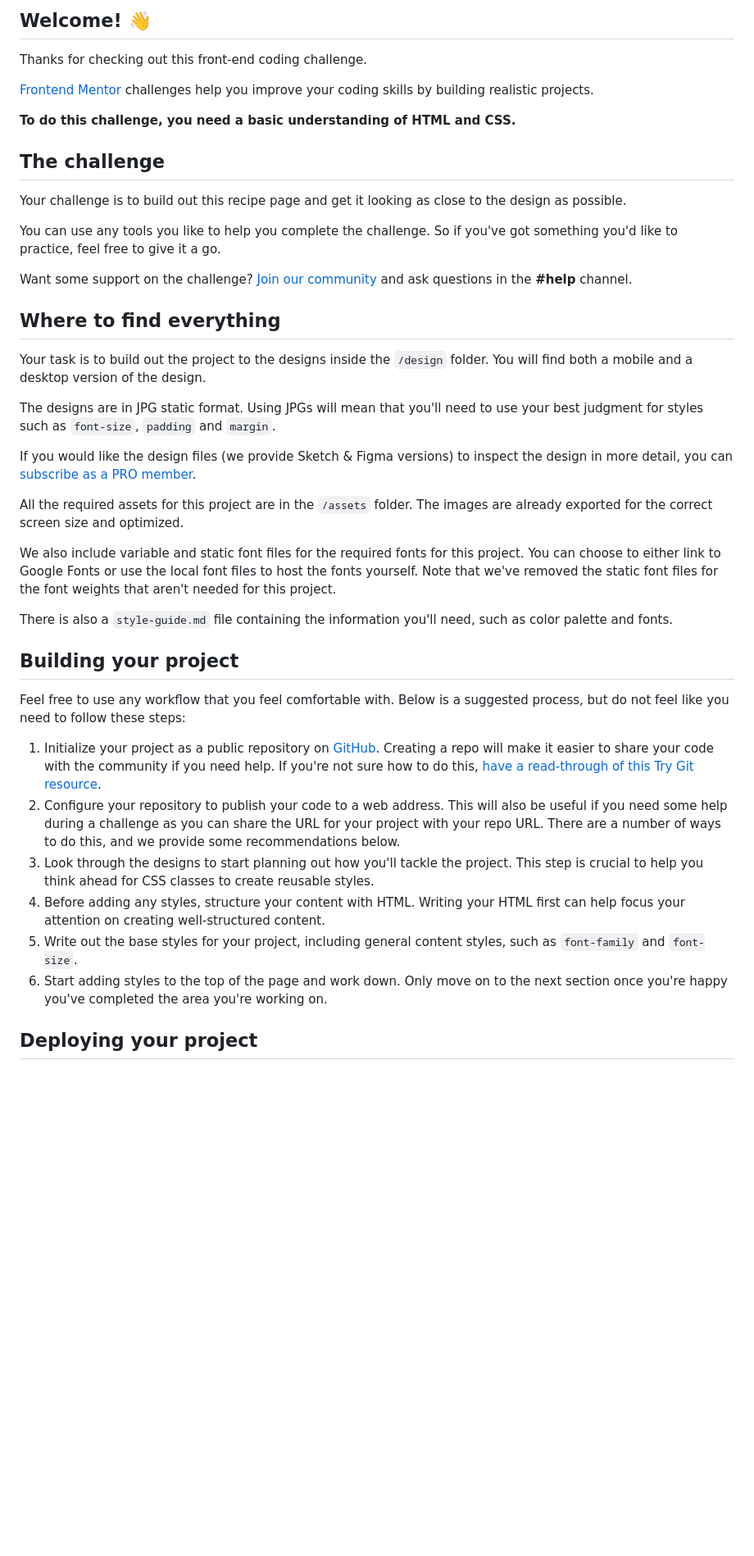
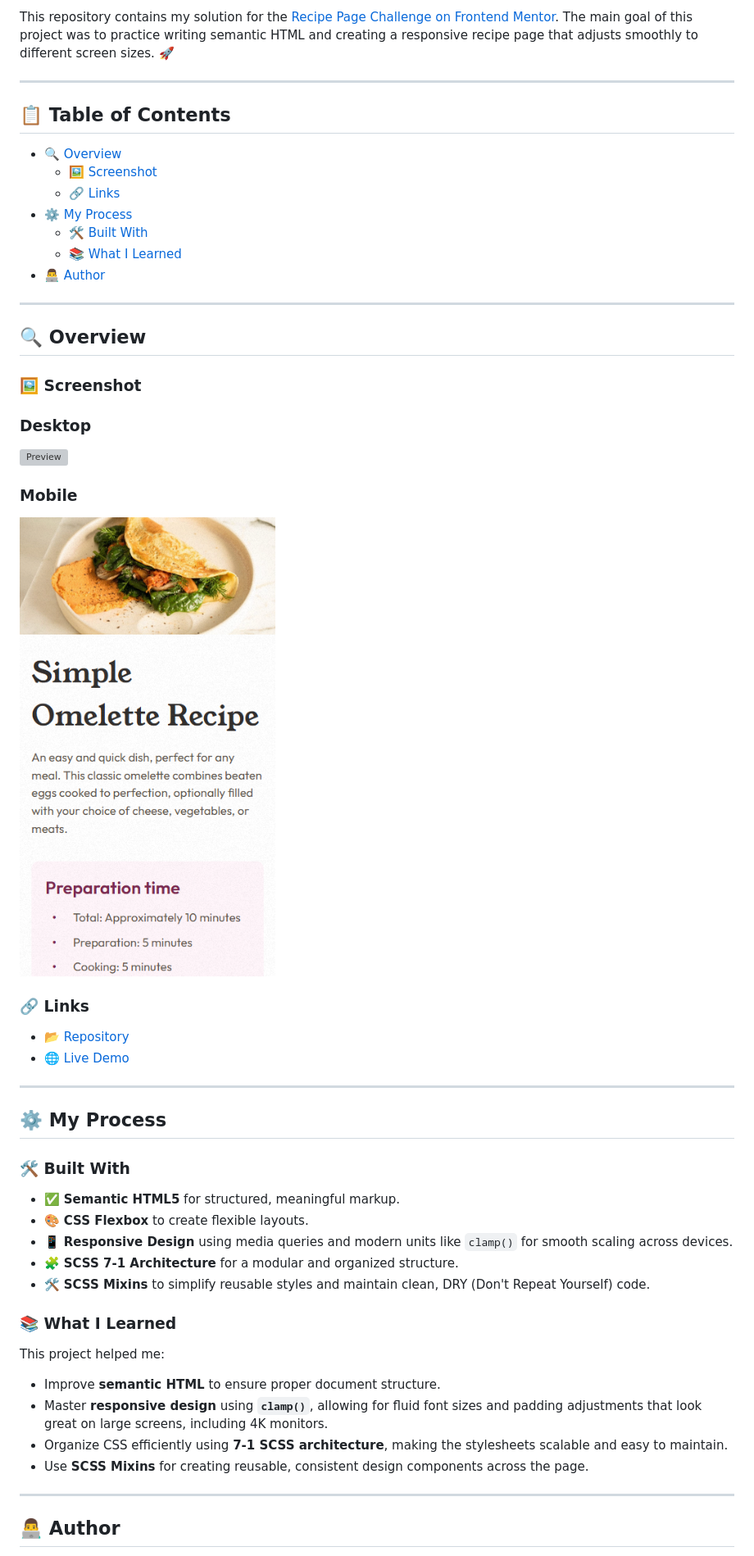
Before and after one commit to Hamptooon/recipe-page, a Markdown page: README.md, the part around the change printed below. Shown: that part at 82% size. GitHub-like rendering; pictures changed too: readme-files/preview-mobile.png (added); blank space fills up the shorter version; grey boxes are pictures that could not be loaded.

Commit message:
add readme files eng/rus, unnecessary files deleted

```diff
--- a/README.md
+++ b/README.md
@@ -4,44 +7,56 @@
 
-## Welcome! 👋
+This repository contains my solution for the [Recipe Page Challenge on Frontend Mentor](https://www.frontendmentor.io/). The main goal of this project was to practice writing semantic HTML and creating a responsive recipe page that adjusts smoothly to different screen sizes. 🚀
 
-Thanks for checking out this front-end coding challenge.
+---
 
-[Frontend Mentor](https://www.frontendmentor.io) challenges help you improve your coding skills by building realistic projects.
+## 📋 Table of Contents
 
-**To do this challenge, you need a basic understanding of HTML and CSS.**
+- [🔍 Overview](#-overview)
+    - [🖼 Screenshot](#-screenshot)
+    - [🔗 Links](#-links)
+- [⚙️ My Process](#-my-process)
+    - [🛠 Built With](#-built-with)
+    - [📚 What I Learned](#-what-i-learned)
+- [👨‍💻 Author](#-author)
 
-## The challenge
+---
 
-Your challenge is to build out this recipe page and get it looking as close to the design as possible.
+## 🔍 Overview
 
-You can use any tools you like to help you complete the challenge. So if you've got something you'd like to practice, feel free to give it a go.
+### 🖼 Screenshot
 
-Want some support on the challenge? [Join our community](https://www.frontendmentor.io/community) and ask questions in the **#help** channel.
+### Desktop
+![Preview](./readme-files/preview-desktop.png)
+### Mobile
+![Preview](./readme-files/preview-mobile.png)
 
-## Where to find everything
+### 🔗 Links
 
-Your task is to build out the project to the designs inside the `/design` folder. You will find both a mobile and a desktop version of the design.
+- [📂 Repository](https://github.com/Hamptooon/recipe-page)
+- [🌐 Live Demo](https://Hamptooon.github.io/recipe-page)
 
-The designs are in JPG static format. Using JPGs will mean that you'll need to use your best judgment for styles such as `font-size`, `padding` and `margin`.
+---
 
-If you would like the design files (we provide Sketch & Figma versions) to inspect the design in more detail, you can [subscribe as a PRO member](https://www.frontendmentor.io/pro).
+## ⚙️ My Process
 
-All the required assets for this project are in the `/assets` folder. The images are already exported for the correct screen size and optimized.
+### 🛠 Built With
 
-We also include variable and static font files for the required fonts for this project. You can choose to either link to Google Fonts or use the local font files to host the fonts yourself. Note that we've removed the static font files for the font weights that aren't needed for this project.
+- ✅ **Semantic HTML5** for structured, meaningful markup.
+- 🎨 **CSS Flexbox** to create flexible layouts.
+- 📱 **Responsive Design** using media queries and modern units like `clamp()` for smooth scaling across devices.
+- 🧩 **SCSS 7-1 Architecture** for a modular and organized structure.
+- 🛠 **SCSS Mixins** to simplify reusable styles and maintain clean, DRY (Don't Repeat Yourself) code.
 
-There is also a `style-guide.md` file containing the information you'll need, such as color palette and fonts.
+### 📚 What I Learned
 
-## Building your project
+This project helped me:
 
-Feel free to use any workflow that you feel comfortable with. Below is a suggested process, but do not feel like you need to follow these steps:
+- Improve **semantic HTML** to ensure proper document structure.
+- Master **responsive design** using **`clamp()`**, allowing for fluid font sizes and padding adjustments that look great on large screens, including 4K monitors.
+- Organize CSS efficiently using **7-1 SCSS architecture**, making the stylesheets scalable and easy to maintain.
+- Use **SCSS Mixins** for creating reusable, consistent design components across the page.
 
-1. Initialize your project as a public repository on [GitHub](https://github.com/). Creating a repo will make it easier to share your code with the community if you need help. If you're not sure how to do this, [have a read-through of this Try Git resource](https://try.github.io/).
-2. Configure your repository to publish your code to a web address. This will also be useful if you need some help during a challenge as you can share the URL for your project with your repo URL. There are a number of ways to do this, and we provide some recommendations below.
-3. Look through the designs to start planning out how you'll tackle the project. This step is crucial to help you think ahead for CSS classes to create reusable styles.
-4. Before adding any styles, structure your content with HTML. Writing your HTML first can help focus your attention on creating well-structured content.
-5. Write out the base styles for your project, including general content styles, such as `font-family` and `font-size`.
-6. Start adding styles to the top of the page and work down. Only move on to the next section once you're happy you've completed the area you're working on.
+---
 
-## Deploying your project
+## 👨‍💻 Author
 
```
Also changed, not shown: other parts of README.md (+9 -42 lines), README-RUS.md (added, +69 -0 lines), README-template.md (deleted, +0 -104 lines), style-guide.md (deleted, +0 -40 lines), 1 other file.
